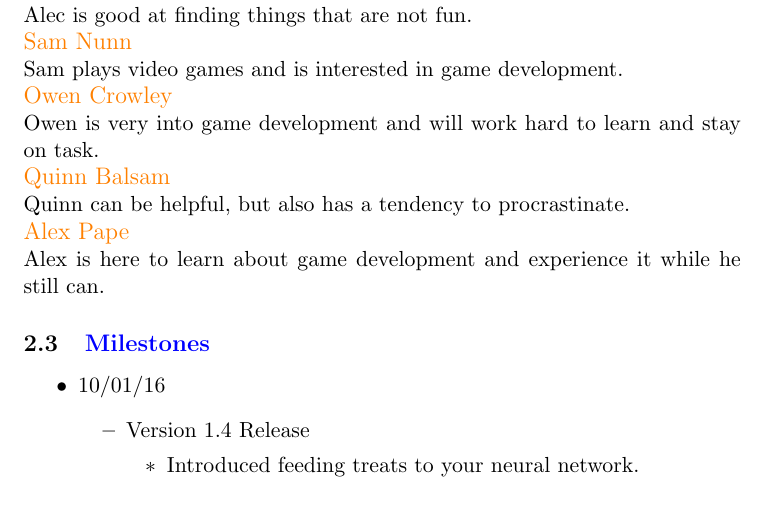
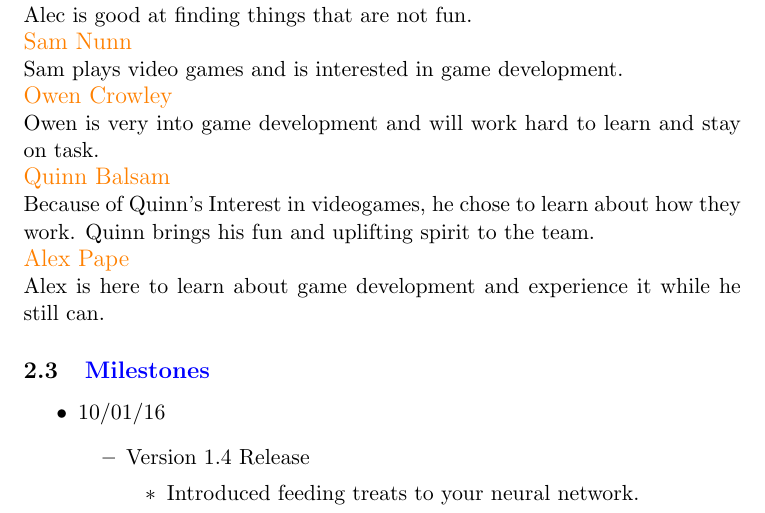
Before and after one commit to baxter-cs/andore-proposal, a LaTeX document (src/playtest.tex): part of page 2 of 3, cut so that both start at the same text. Compiled offline with pdfLaTeX.

Commit message:
Updated quinn's bio

```diff
--- a/src/playtest.tex
+++ b/src/playtest.tex
@@ -61,7 +61,7 @@ Owen is very into game development and will work hard to learn and stay on task.
 
 {\large {\color{orange}Quinn Balsam}}
 
-Quinn can be helpful, but also has a tendency to procrastinate.
+Because of Quinn’s Interest in videogames, he chose to learn about how they work. Quinn brings his fun and uplifting spirit to the team.
 
 {\large {\color{orange}Alex Pape}}
 
```
Also changed, not shown: 1 other file.
